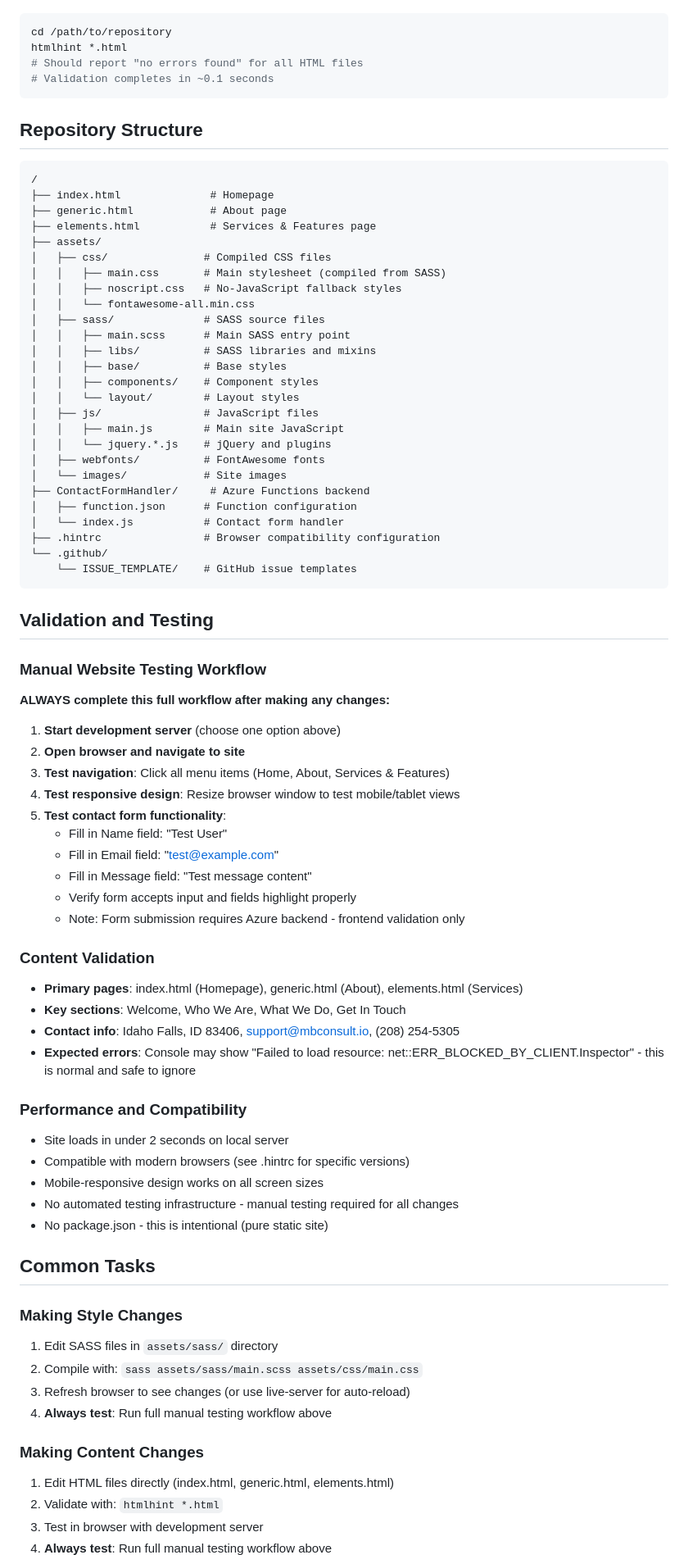
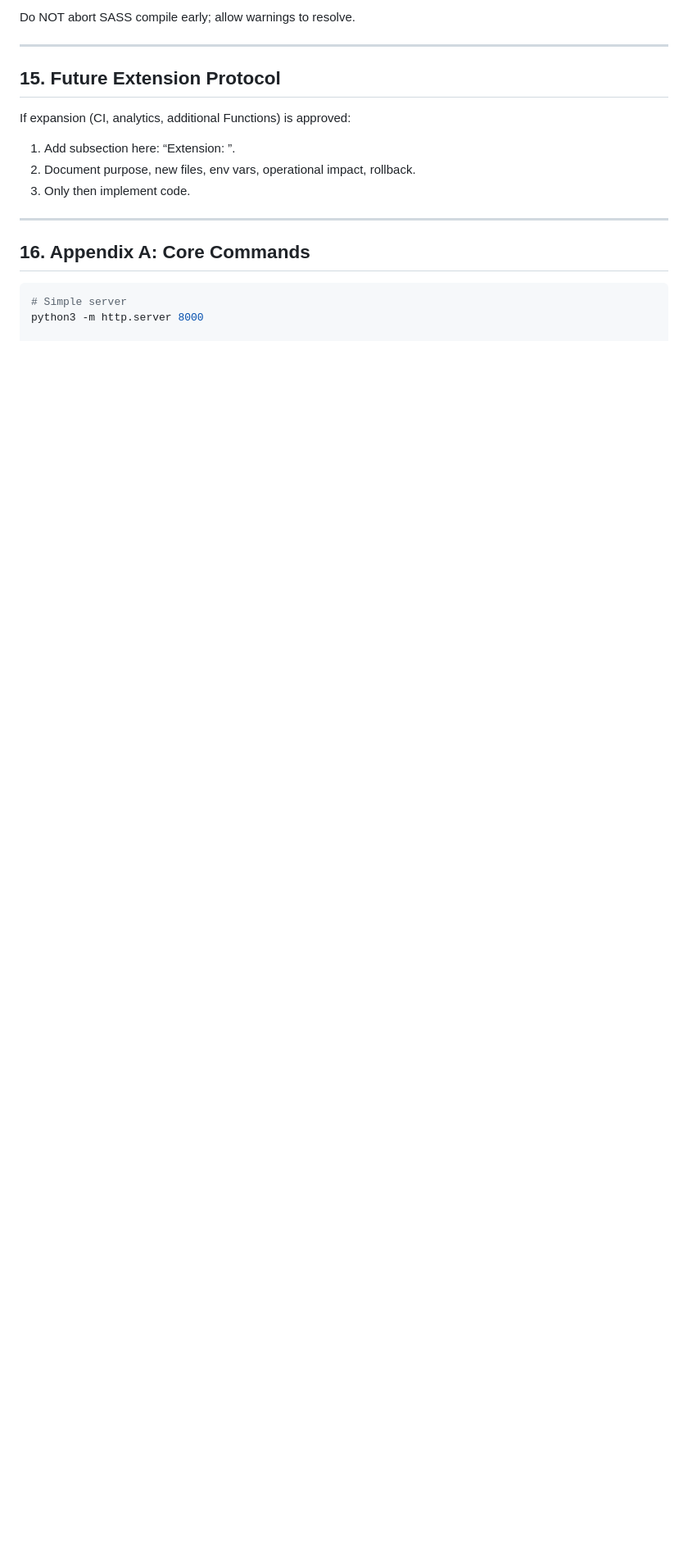
Before and after one commit to CSS-MB/mbconsult-pages, a Markdown page: .github/copilot-instructions.md, the part around the change printed below. Shown: that part at 82% size. GitHub-like rendering; blank space fills up the shorter version.

````diff
--- a/.github/copilot-instructions.md
+++ b/.github/copilot-instructions.md
@@ -56,87 +193,19 @@ sass --watch assets/sass/main.scss:assets/css/main.css
+Do NOT abort SASS compile early; allow warnings to resolve.
+
+---
+
+## 15. Future Extension Protocol
+
+If expansion (CI, analytics, additional Functions) is approved:
+1. Add subsection here: “Extension: <Name>”.
+2. Document purpose, new files, env vars, operational impact, rollback.
+3. Only then implement code.
+
+---
+
+## 16. Appendix A: Core Commands
 
 ```bash
-cd /path/to/repository
-htmlhint *.html
-# Should report "no errors found" for all HTML files
-# Validation completes in ~0.1 seconds
-```
+# Simple server
+python3 -m http.server 8000
 
-## Repository Structure
-
-```
-/
-├── index.html              # Homepage
-├── generic.html            # About page
-├── elements.html           # Services & Features page
-├── assets/
-│   ├── css/               # Compiled CSS files
-│   │   ├── main.css       # Main stylesheet (compiled from SASS)
-│   │   ├── noscript.css   # No-JavaScript fallback styles
-│   │   └── fontawesome-all.min.css
-│   ├── sass/              # SASS source files
-│   │   ├── main.scss      # Main SASS entry point
-│   │   ├── libs/          # SASS libraries and mixins
-│   │   ├── base/          # Base styles
-│   │   ├── components/    # Component styles
-│   │   └── layout/        # Layout styles
-│   ├── js/                # JavaScript files
-│   │   ├── main.js        # Main site JavaScript
-│   │   └── jquery.*.js    # jQuery and plugins
-│   ├── webfonts/          # FontAwesome fonts
-│   └── images/            # Site images
-├── ContactFormHandler/     # Azure Functions backend
-│   ├── function.json      # Function configuration
-│   └── index.js           # Contact form handler
-├── .hintrc                # Browser compatibility configuration
-└── .github/
-    └── ISSUE_TEMPLATE/    # GitHub issue templates
-```
-
-## Validation and Testing
-
-### Manual Website Testing Workflow
-
-**ALWAYS complete this full workflow after making any changes:**
-
-1. **Start development server** (choose one option above)
-2. **Open browser and navigate to site**
-3. **Test navigation**: Click all menu items (Home, About, Services & Features)
-4. **Test responsive design**: Resize browser window to test mobile/tablet views
-5. **Test contact form functionality**:
-   - Fill in Name field: "Test User"
-   - Fill in Email field: "test@example.com"
-   - Fill in Message field: "Test message content"
-   - Verify form accepts input and fields highlight properly
-   - Note: Form submission requires Azure backend - frontend validation only
-
-### Content Validation
-
-- **Primary pages**: index.html (Homepage), generic.html (About), elements.html (Services)
-- **Key sections**: Welcome, Who We Are, What We Do, Get In Touch
-- **Contact info**: Idaho Falls, ID 83406, support@mbconsult.io, (208) 254-5305
-- **Expected errors**: Console may show "Failed to load resource: net::ERR_BLOCKED_BY_CLIENT.Inspector" - this is normal and safe to ignore
-
-### Performance and Compatibility
-
-- Site loads in under 2 seconds on local server
-- Compatible with modern browsers (see .hintrc for specific versions)
-- Mobile-responsive design works on all screen sizes
-- No automated testing infrastructure - manual testing required for all changes
-- No package.json - this is intentional (pure static site)
-
-## Common Tasks
-
-### Making Style Changes
-
-1. Edit SASS files in `assets/sass/` directory
-2. Compile with: `sass assets/sass/main.scss assets/css/main.css`
-3. Refresh browser to see changes (or use live-server for auto-reload)
-4. **Always test**: Run full manual testing workflow above
-
-### Making Content Changes
-
-1. Edit HTML files directly (index.html, generic.html, elements.html)
-2. Validate with: `htmlhint *.html`
-3. Test in browser with development server
-4. **Always test**: Run full manual testing workflow above
-
````
Also changed, not shown: other parts of .github/copilot-instructions.md (+214 -89 lines).
